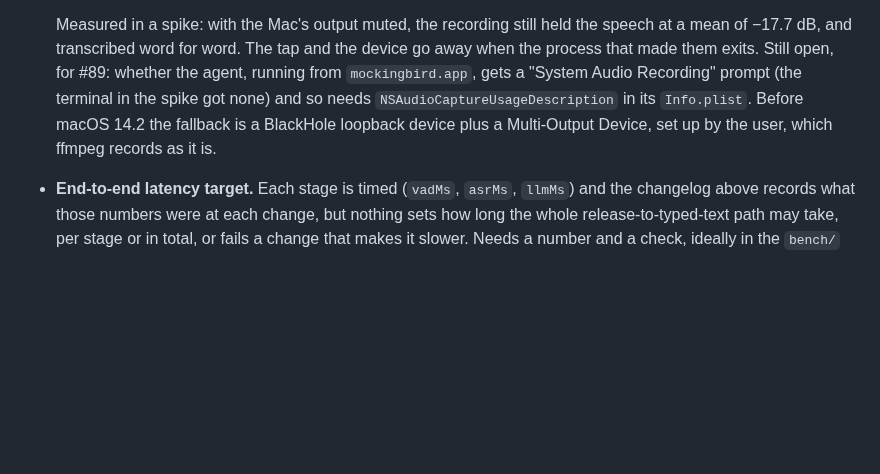
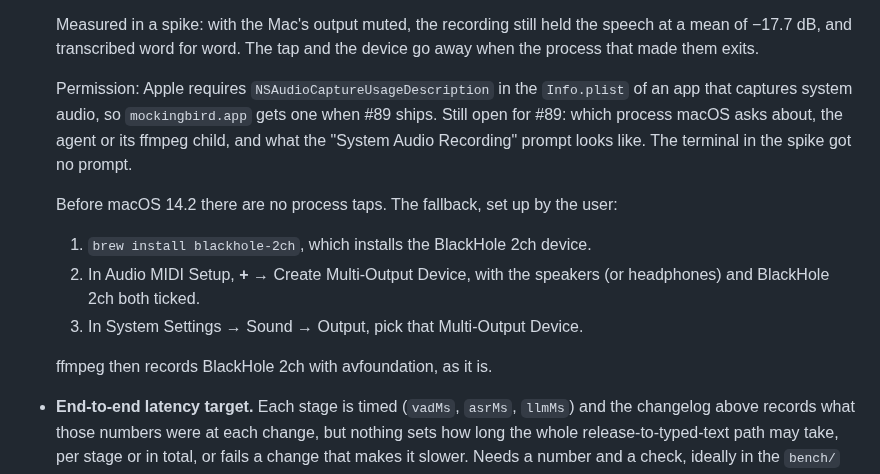
Before and after one commit to NirjharBhattacharjee/mockingbird, a Markdown page: docs/ARCHITECTURE.md, the part around the change. Rendered like a GitHub page; blank space fills up the shorter version.

Commit message:
docs: state the audio-capture Info.plist key, spell out the BlackHole steps
Co-Authored-By: Claude Opus 5.5 <noreply@anthropic.com>
Signed-off-by: Nirjhar Bhattacharjee <bhattacharjeenirjhar26@gmail.com>

```diff
--- a/docs/ARCHITECTURE.md
+++ b/docs/ARCHITECTURE.md
@@ -848,12 +848,22 @@ actual decision before or during v1, not an assumption:
 
   Measured in a spike: with the Mac's output muted, the recording still
   held the speech at a mean of −17.7 dB, and transcribed word for word. The
-  tap and the device go away when the process that made them exits. Still
-  open, for #89: whether the agent, running from `mockingbird.app`, gets a
-  "System Audio Recording" prompt (the terminal in the spike got none) and
-  so needs `NSAudioCaptureUsageDescription` in its `Info.plist`. Before
-  macOS 14.2 the fallback is a BlackHole loopback device plus a Multi-Output
-  Device, set up by the user, which ffmpeg records as it is.
+  tap and the device go away when the process that made them exits.
+
+  Permission: Apple requires `NSAudioCaptureUsageDescription` in the
+  `Info.plist` of an app that captures system audio, so `mockingbird.app`
+  gets one when #89 ships. Still open for #89: which process macOS asks
+  about, the agent or its ffmpeg child, and what the "System Audio
+  Recording" prompt looks like. The terminal in the spike got no prompt.
+
+  Before macOS 14.2 there are no process taps. The fallback, set up by the
+  user:
+  1. `brew install blackhole-2ch`, which installs the BlackHole 2ch device.
+  2. In Audio MIDI Setup, **+** → Create Multi-Output Device, with the
+     speakers (or headphones) and BlackHole 2ch both ticked.
+  3. In System Settings → Sound → Output, pick that Multi-Output Device.
+
+  ffmpeg then records BlackHole 2ch with avfoundation, as it is.
 - **End-to-end latency target.** Each stage is timed (`vadMs`, `asrMs`,
   `llmMs`) and the changelog above records what those numbers were at each
   change, but nothing sets how long the whole release-to-typed-text path
```
